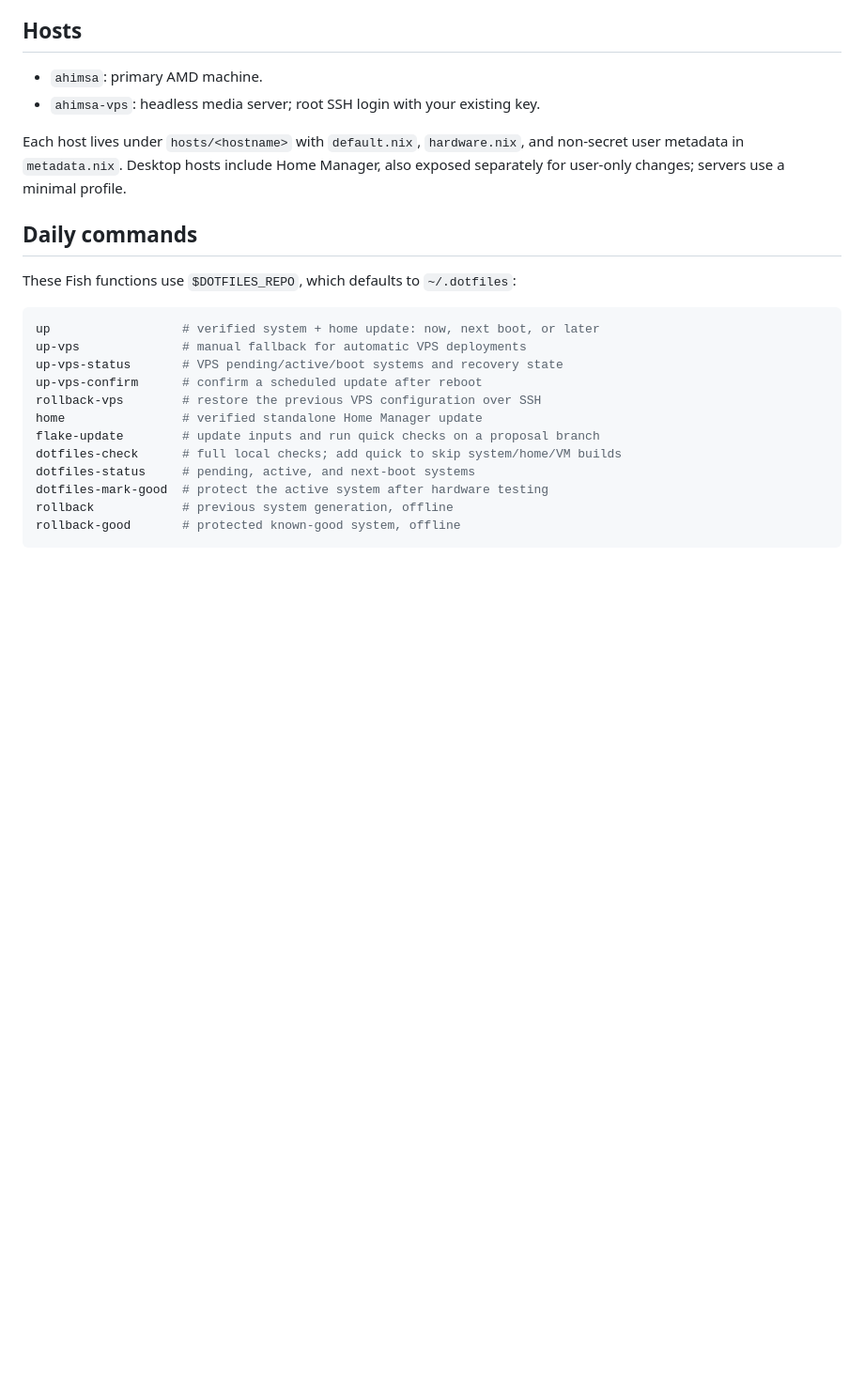
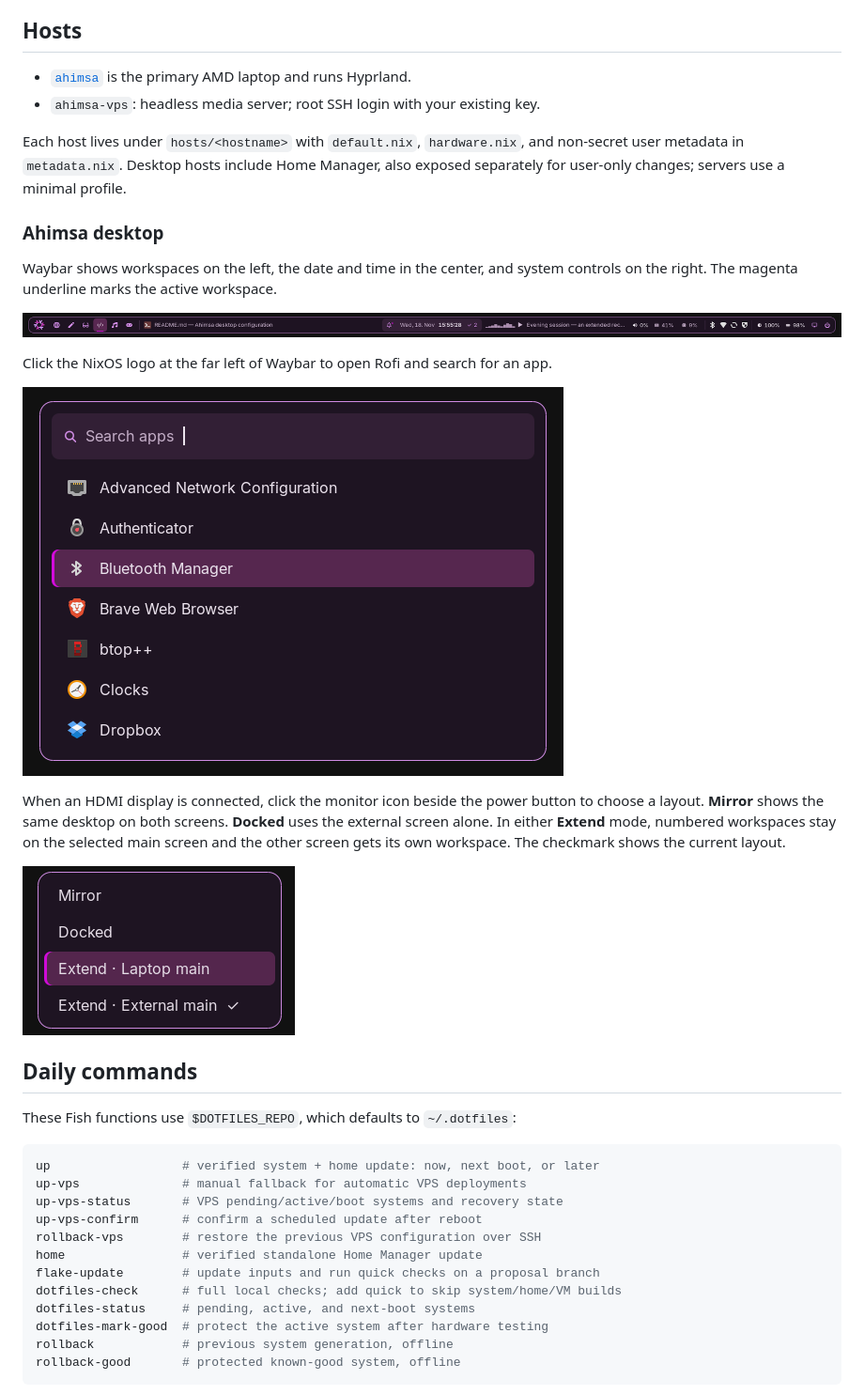
Before and after one commit to brenoslivio/.dotfiles, a Markdown page: README.md, the part around the change. Shown at 94% size. Drawn GitHub-style; pictures changed too: assets/previews/waybar.png; blank space fills up the shorter version.

Commit message:
Illustrate the Ahimsa desktop in the README

```diff
--- a/README.md
+++ b/README.md
@@ -10,12 +10,31 @@ Both hosts use `pkgs.linuxPackages_latest`; kernel updates require a reboot.
 
 ## Hosts
 
-- `ahimsa`: primary AMD machine.
+- [`ahimsa`](#ahimsa-desktop) is the primary AMD laptop and runs Hyprland.
 - `ahimsa-vps`: headless media server; root SSH login with your existing key.
 
 Each host lives under `hosts/<hostname>` with `default.nix`, `hardware.nix`, and
 non-secret user metadata in `metadata.nix`. Desktop hosts include Home Manager,
 also exposed separately for user-only changes; servers use a minimal profile.
+
+### Ahimsa desktop
+
+Waybar shows workspaces on the left, the date and time in the center, and
+system controls on the right. The magenta underline marks the active workspace.
+
+![Waybar with workspace 4 active and the display button immediately left of power](assets/previews/waybar.png)
+
+Click the NixOS logo at the far left of Waybar to open Rofi and search for an app.
+
+![Rofi app launcher with Bluetooth Manager highlighted](assets/previews/rofi-launcher.png)
+
+When an HDMI display is connected, click the monitor icon beside the power
+button to choose a layout. **Mirror** shows the same desktop on both screens.
+**Docked** uses the external screen alone. In either **Extend** mode, numbered
+workspaces stay on the selected main screen and the other screen gets its own
+workspace. The checkmark shows the current layout.
+
+![Display picker with Extend · External main checked and Extend · Laptop main highlighted](assets/previews/rofi-display-picker.png)
 
 ## Daily commands
 
```
